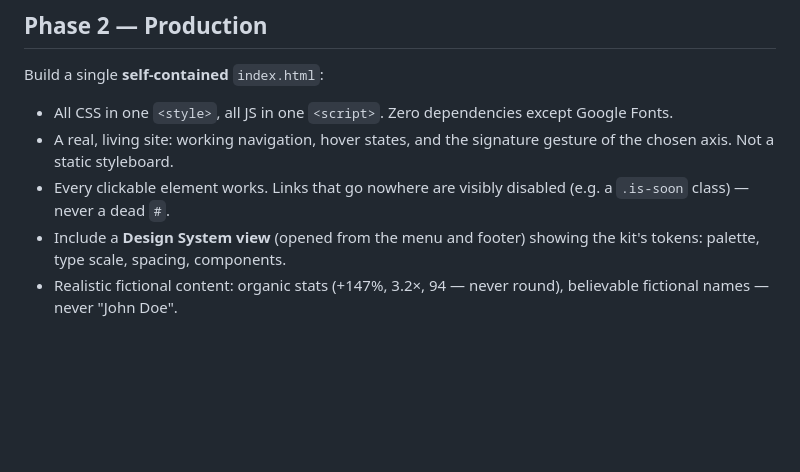
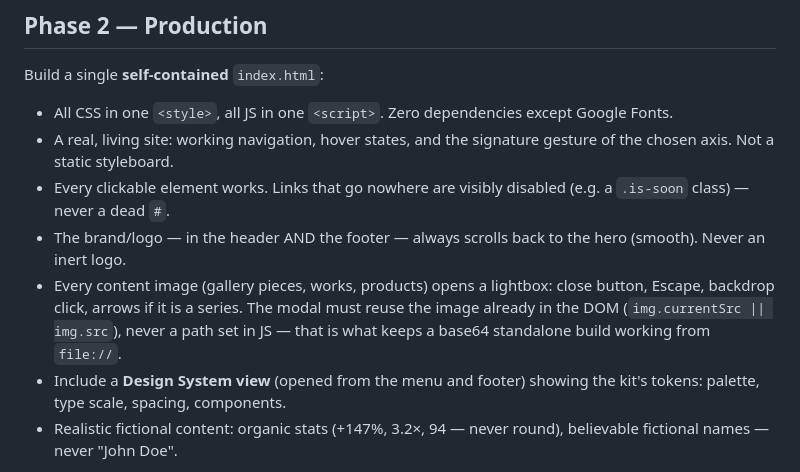
Before and after one commit to earthmoon-app/stacklift-method, a Markdown page: skills/kit-method/SKILL.md, the part around the change. GitHub-like rendering; blank space fills up the shorter version.

```diff
--- a/skills/kit-method/SKILL.md
+++ b/skills/kit-method/SKILL.md
@@ -46,6 +46,13 @@ Build a single **self-contained** `index.html`:
   gesture of the chosen axis. Not a static styleboard.
 - Every clickable element works. Links that go nowhere are visibly disabled
   (e.g. a `.is-soon` class) — never a dead `#`.
+- The brand/logo — in the header AND the footer — always scrolls back to the
+  hero (smooth). Never an inert logo.
+- Every content image (gallery pieces, works, products) opens a lightbox:
+  close button, Escape, backdrop click, arrows if it is a series. The modal
+  must reuse the image already in the DOM (`img.currentSrc || img.src`),
+  never a path set in JS — that is what keeps a base64 standalone build
+  working from `file://`.
 - Include a **Design System view** (opened from the menu and footer) showing
   the kit's tokens: palette, type scale, spacing, components.
 - Realistic fictional content: organic stats (+147%, 3.2×, 94 — never round),
```
Also changed, not shown: skills/redesign/SKILL.md (+4 -1 lines).
